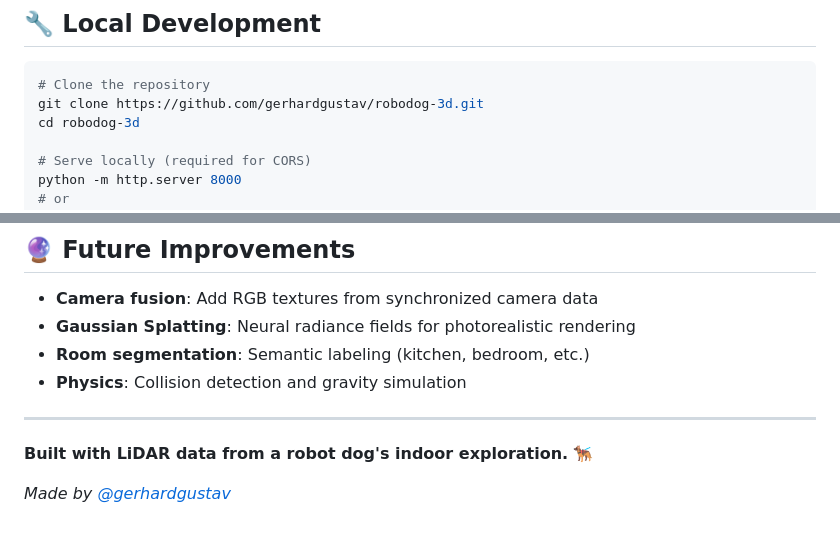
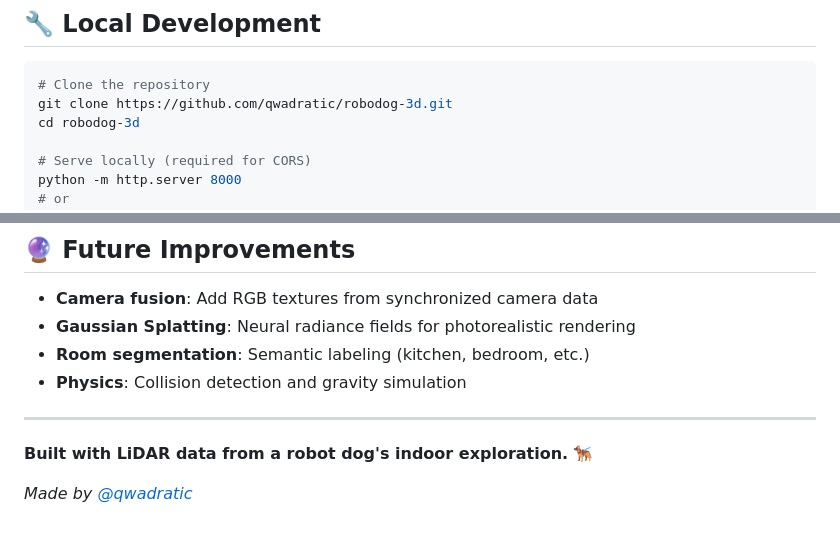
Before and after one commit to qwadratic/robodog-3d, a Markdown page: README.md, 2 parts joined by grey strips. Rendered like a GitHub page.

````diff
--- a/README.md
+++ b/README.md
@@ -67,7 +67,7 @@ robodog-3d/
 
 ```bash
 # Clone the repository
-git clone https://github.com/gerhardgustav/robodog-3d.git
+git clone https://github.com/qwadratic/robodog-3d.git
 cd robodog-3d
 
 # Serve locally (required for CORS)
@@ -120,4 +120,4 @@ position.z = -mcap.y     // Y becomes -Z (forward)
 
 **Built with LiDAR data from a robot dog's indoor exploration.** 🐕‍🦺
 
-*Made by [@gerhardgustav](https://github.com/gerhardgustav)*
+*Made by [@qwadratic](https://github.com/qwadratic)*
````
Also changed, not shown: other parts of README.md (+2 -2 lines).
